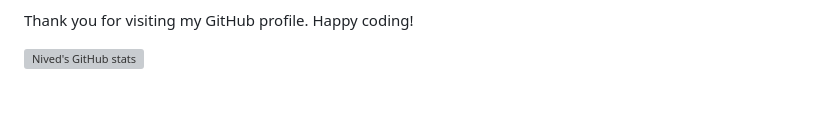
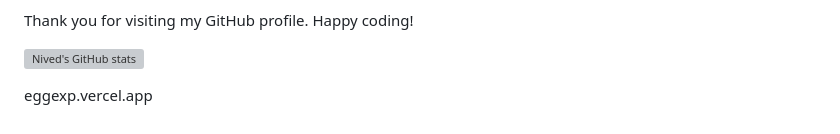
Before and after one commit to Nivet2006/Nivet2006, a Markdown page: README.md, the part around the change. Rendered like a GitHub page; grey boxes are pictures that could not be loaded.

```diff
--- a/README.md
+++ b/README.md
@@ -48,3 +48,8 @@ Thank you for visiting my GitHub profile. Happy coding!
 nived-dev/nived-dev is a ✨ special ✨ repository because its `README.md` (this file) appears on your GitHub profile.
 You can click the Preview link to take a look at your changes.
 --->
+
+
+<!--eggexp.vercel.app-->
+
+eggexp.vercel.app
```
